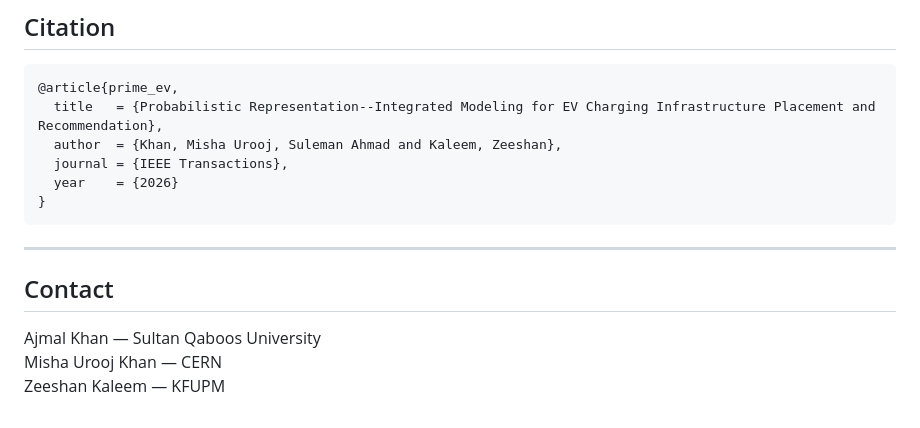
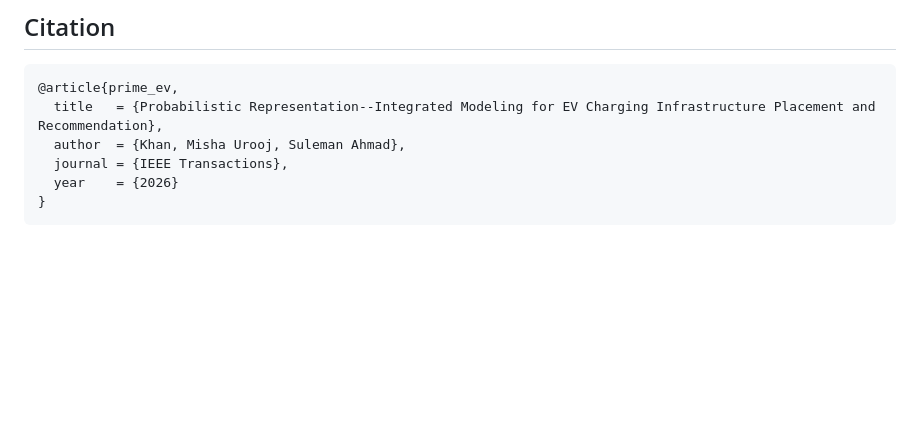
Before and after one commit to mishaurooj/PRIME-EV, a Markdown page: README.md, the part around the change. Rendered like a GitHub page; blank space fills up the shorter version.

````diff
--- a/README.md
+++ b/README.md
@@ -142,16 +142,8 @@ Apache 2.0 License
 ```bibtex
 @article{prime_ev,
   title   = {Probabilistic Representation--Integrated Modeling for EV Charging Infrastructure Placement and Recommendation},
-  author  = {Khan, Misha Urooj, Suleman Ahmad and Kaleem, Zeeshan},
+  author  = {Khan, Misha Urooj, Suleman Ahmad},
   journal = {IEEE Transactions},
   year    = {2026}
 }
 ```
-
----
-
-## Contact
-
-Ajmal Khan — Sultan Qaboos University
-Misha Urooj Khan — CERN
-Zeeshan Kaleem — KFUPM
````
